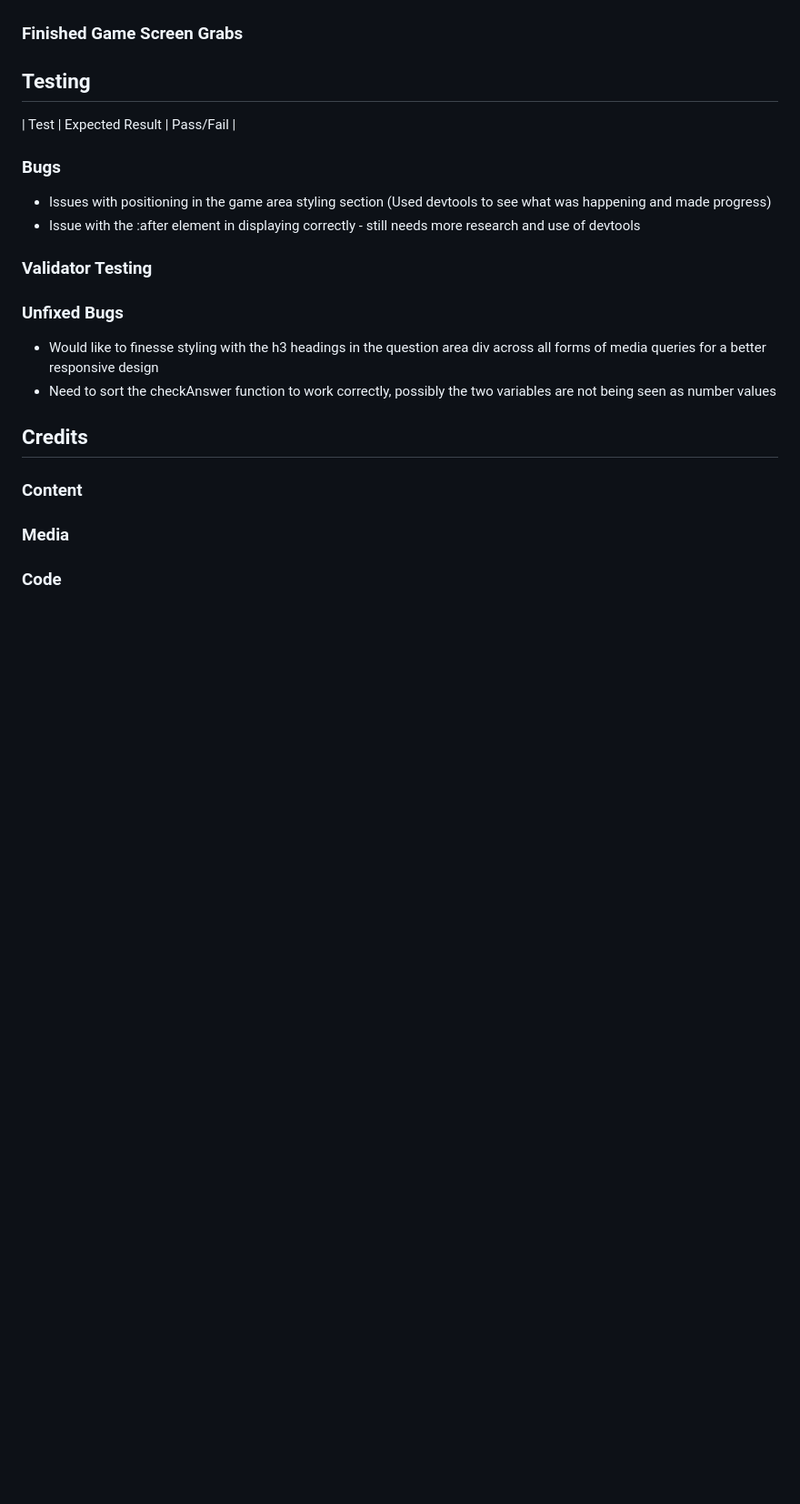
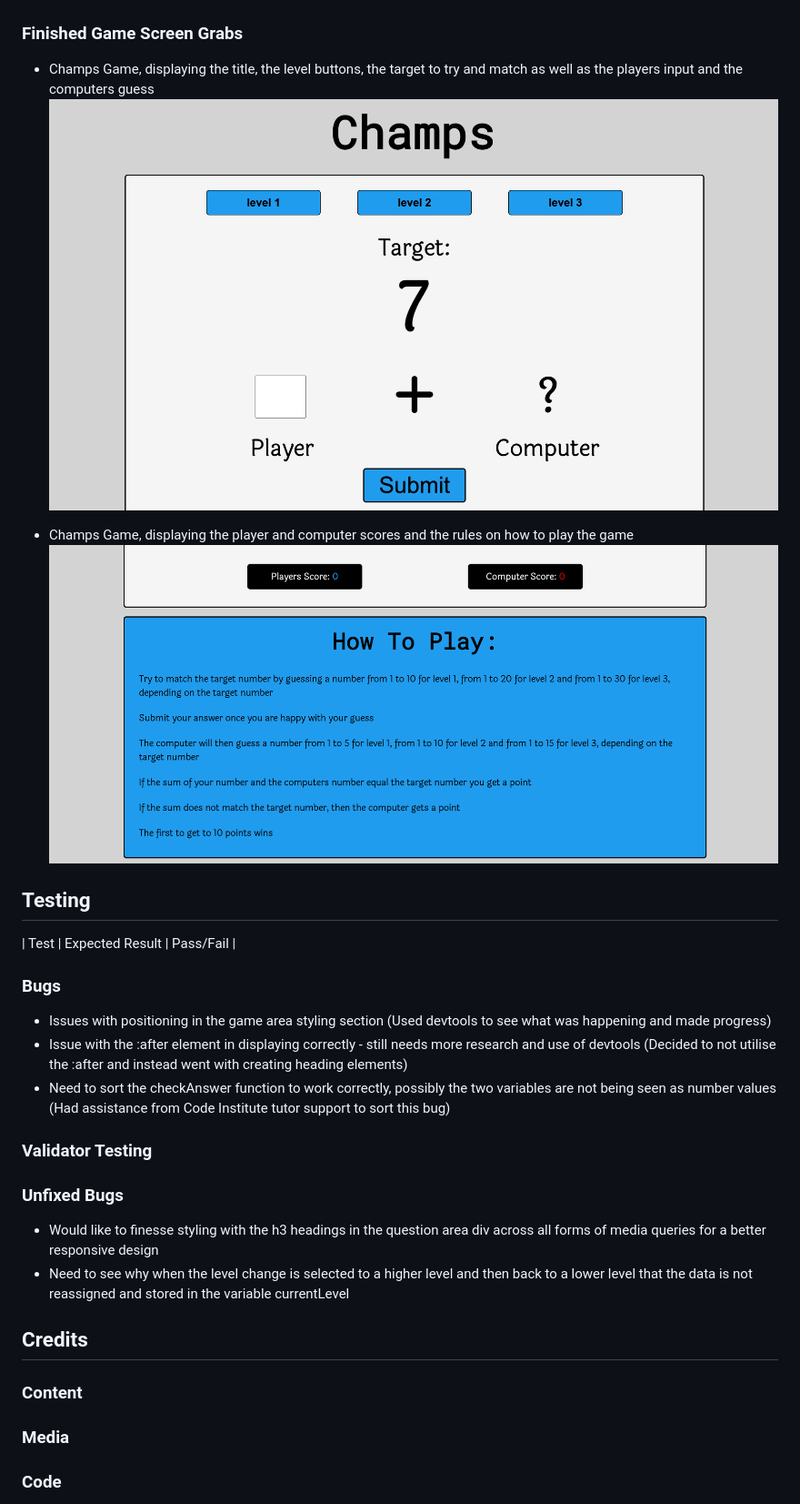
Before and after one commit to CamCove-Crichton/Champs-Game, a Markdown page: README.md, the part around one of its changes. Shown at 91% size. GitHub-like rendering; pictures changed too: assets/README images/Game Screen Grab two.png (added), assets/README images/Game Screen grab one.png (added); blank space fills up the shorter version.

Commit message:
Add images to the README images directory, and update the bugs, unfixed bugs, wireframes and finished game screen grabs sections in the README,md file

```diff
--- a/README.md
+++ b/README.md
@@ -61,19 +64,26 @@ To try to increase productivity with styling, devtools were used for the remaini
 
 ### Finished Game Screen Grabs
 
+- Champs Game, displaying the title, the level buttons, the target to try and match as well as the players input and the computers guess
+![Champs game screen grab of game area](assets/README%20images/Game%20Screen%20grab%20one.png)
+
+- Champs Game, displaying the player and computer scores and the rules on how to play the game
+![Champs game screen grab of rules](assets/README%20images/Game%20Screen%20Grab%20two.png)
+
 ## Testing
 
 | Test | Expected Result | Pass/Fail |
 
 ### Bugs
 - Issues with positioning in the game area styling section (Used devtools to see what was happening and made progress)
-- Issue with the :after element in displaying correctly - still needs more research and use of devtools
+- Issue with the :after element in displaying correctly - still needs more research and use of devtools (Decided to not utilise the :after and instead went with creating heading elements)
+- Need to sort the checkAnswer function to work correctly, possibly the two variables are not being seen as number values (Had assistance from Code Institute tutor support to sort this bug)
 
 ### Validator Testing
 
 ### Unfixed Bugs
 - Would like to finesse styling with the h3 headings in the question area div across all forms of media queries for a better responsive design
-- Need to sort the checkAnswer function to work correctly, possibly the two variables are not being seen as number values
+- Need to see why when the level change is selected to a higher level and then back to a lower level that the data is not reassigned and stored in the variable currentLevel
 
 ## Credits
 
```
Also changed, not shown: other parts of README.md (+3 -0 lines), assets/README images/Wireframe1.png (added), assets/README images/Wireframe2.png (added).
